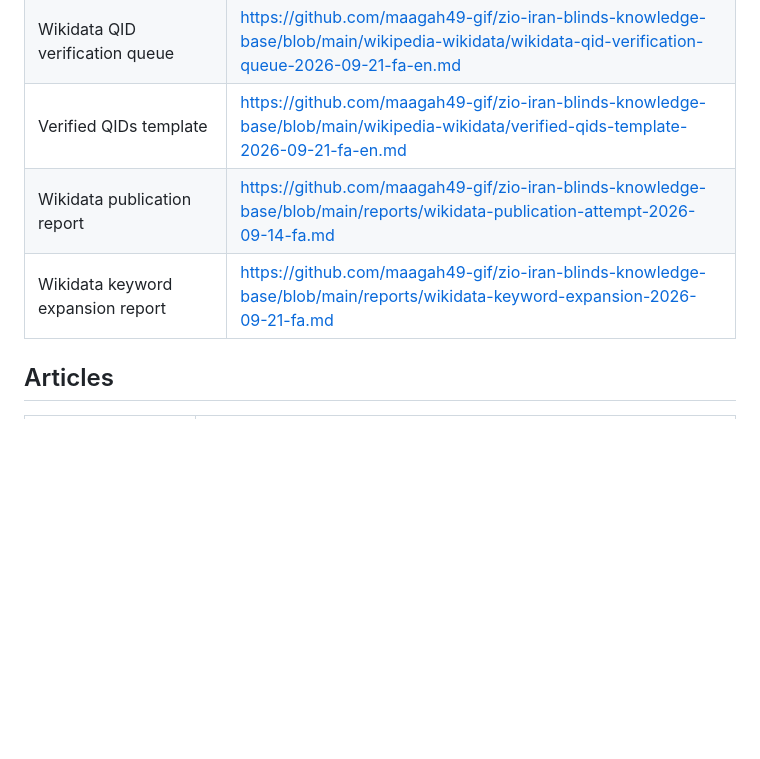
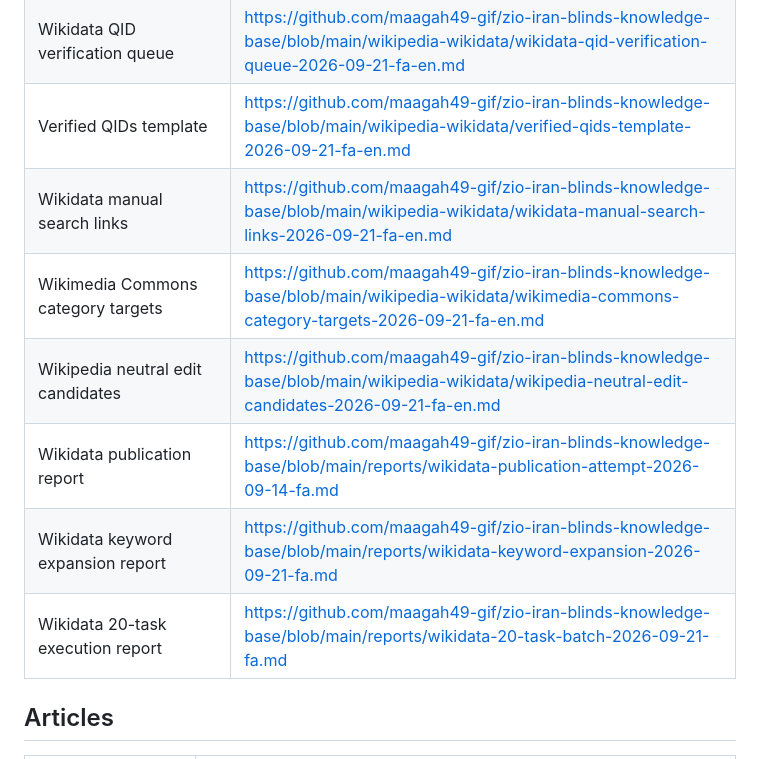
Before and after one commit to maagah49-gif/zio-iran-blinds-knowledge-base, a Markdown page: index/repository-url-index.md, the part around the change. Drawn GitHub-style; blank space fills up the shorter version.

Commit message:
Update Wikidata workflow resource: index/repository-url-index.md

```diff
--- a/index/repository-url-index.md
+++ b/index/repository-url-index.md
@@ -33,8 +33,12 @@ https://github.com/maagah49-gif/zio-iran-blinds-knowledge-base
 | Wikidata keyword expansion batch | https://github.com/maagah49-gif/zio-iran-blinds-knowledge-base/blob/main/wikipedia-wikidata/wikidata-keyword-expansion-batch-2026-09-21-fa-en.md |
 | Wikidata QID verification queue | https://github.com/maagah49-gif/zio-iran-blinds-knowledge-base/blob/main/wikipedia-wikidata/wikidata-qid-verification-queue-2026-09-21-fa-en.md |
 | Verified QIDs template | https://github.com/maagah49-gif/zio-iran-blinds-knowledge-base/blob/main/wikipedia-wikidata/verified-qids-template-2026-09-21-fa-en.md |
+| Wikidata manual search links | https://github.com/maagah49-gif/zio-iran-blinds-knowledge-base/blob/main/wikipedia-wikidata/wikidata-manual-search-links-2026-09-21-fa-en.md |
+| Wikimedia Commons category targets | https://github.com/maagah49-gif/zio-iran-blinds-knowledge-base/blob/main/wikipedia-wikidata/wikimedia-commons-category-targets-2026-09-21-fa-en.md |
+| Wikipedia neutral edit candidates | https://github.com/maagah49-gif/zio-iran-blinds-knowledge-base/blob/main/wikipedia-wikidata/wikipedia-neutral-edit-candidates-2026-09-21-fa-en.md |
 | Wikidata publication report | https://github.com/maagah49-gif/zio-iran-blinds-knowledge-base/blob/main/reports/wikidata-publication-attempt-2026-09-14-fa.md |
 | Wikidata keyword expansion report | https://github.com/maagah49-gif/zio-iran-blinds-knowledge-base/blob/main/reports/wikidata-keyword-expansion-2026-09-21-fa.md |
+| Wikidata 20-task execution report | https://github.com/maagah49-gif/zio-iran-blinds-knowledge-base/blob/main/reports/wikidata-20-task-batch-2026-09-21-fa.md |
 
 ## Articles
 
```
